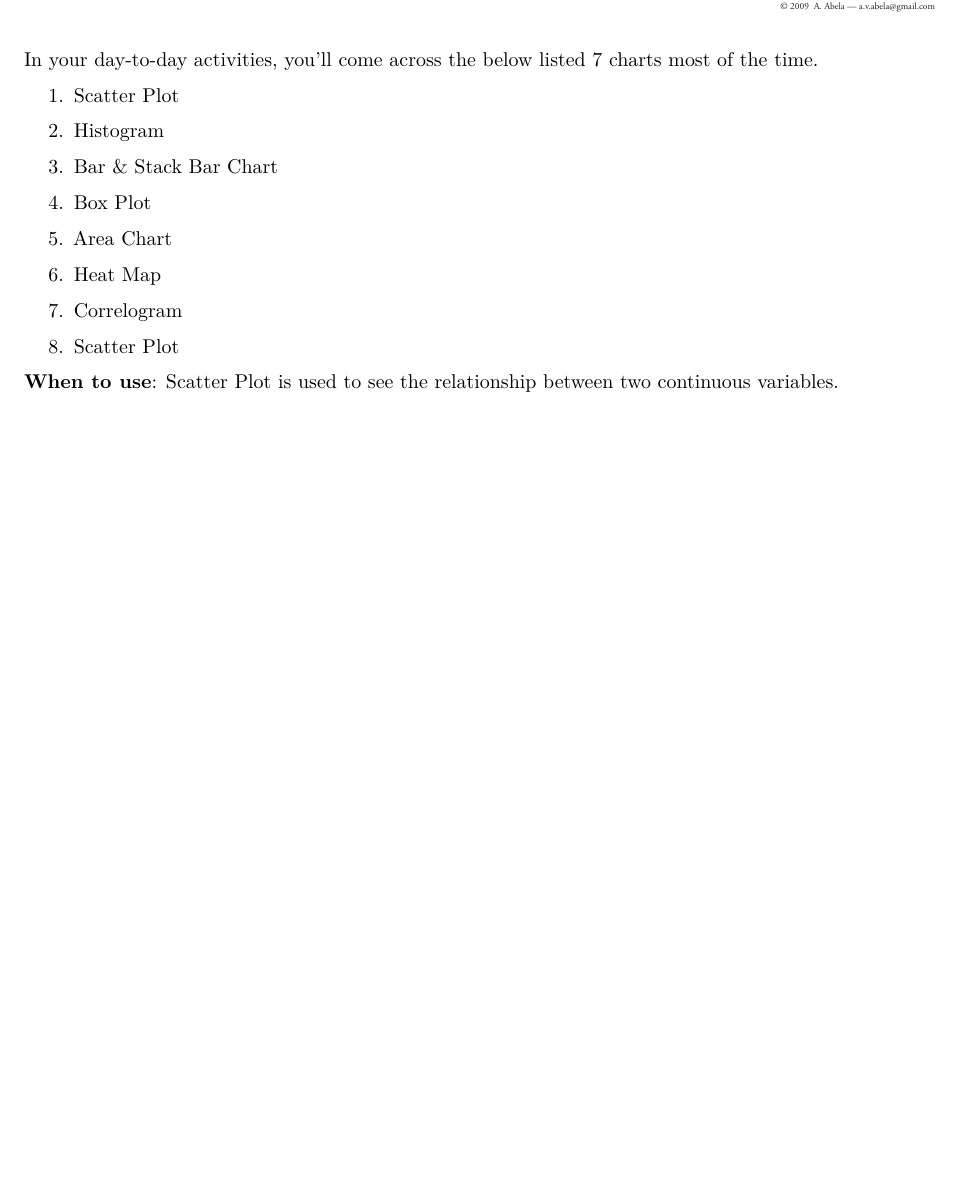
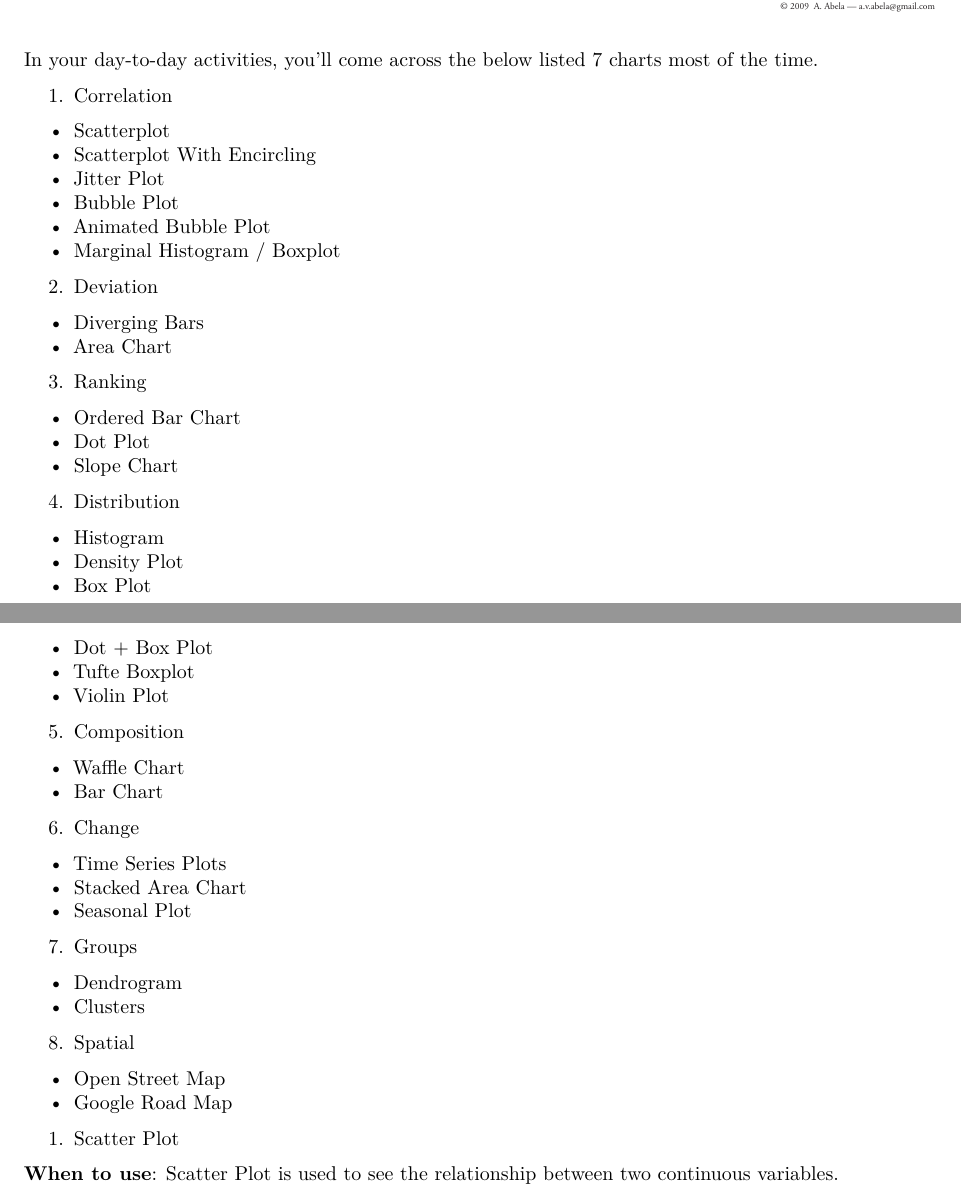
Before and after one commit to duttashi/visualizer, an R Markdown document (resources/understanding_data_visualization.Rmd): part of page 2 of 4 before the commit and two parts of pages 2 and 3 of 5 after it, the two joined at a grey line, cut so that both start at the same text, the shorter picture padded with empty space. Rendered offline with R 4.5, knitr and Pandoc, then LaTeX, with nearby package versions.

Commit message:
added table of contents

```diff
--- a/resources/understanding_data_visualization.Rmd
+++ b/resources/understanding_data_visualization.Rmd
@@ -30,13 +29,41 @@ knitr::include_graphics("C:\\Users\\ashish.dutt\\Downloads\\choosing-a-good-char
 
 In your day-to-day activities, you’ll come across the below listed 7 charts most of the time.
 
-1. Scatter Plot
-2. Histogram
-3. Bar & Stack Bar Chart
-4. Box Plot
-5. Area Chart
-6. Heat Map
-7. Correlogram
+1. Correlation
+  + Scatterplot
+  + Scatterplot With Encircling
+  + Jitter Plot
+  + Bubble Plot
+  + Animated Bubble Plot
+  + Marginal Histogram / Boxplot
+2. Deviation
+  + Diverging Bars
+  + Area Chart
+3. Ranking
+  + Ordered Bar Chart
+  + Dot Plot
+  + Slope Chart
+4. Distribution
+  + Histogram
+  + Density Plot
+  + Box Plot
+  + Dot + Box Plot
+  + Tufte Boxplot
+  + Violin Plot
+5. Composition
+  + Waffle Chart
+  + Bar Chart
+6. Change
+  + Time Series Plots
+  + Stacked Area Chart
+  + Seasonal Plot
+7. Groups
+  + Dendrogram
+  + Clusters
+8. Spatial
++ Open Street Map
++ Google Road Map
+
 
 1. Scatter Plot
 
```
Also changed, not shown: resources/understanding_data_visualization.Rmd (17 more changed lines).
